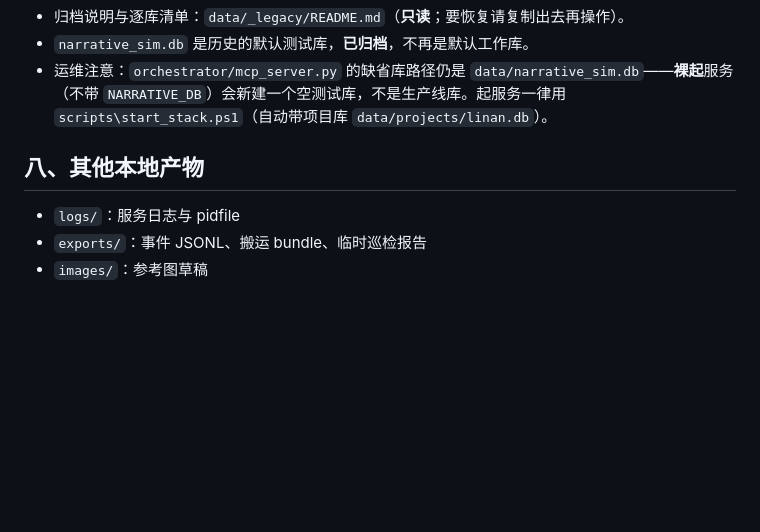
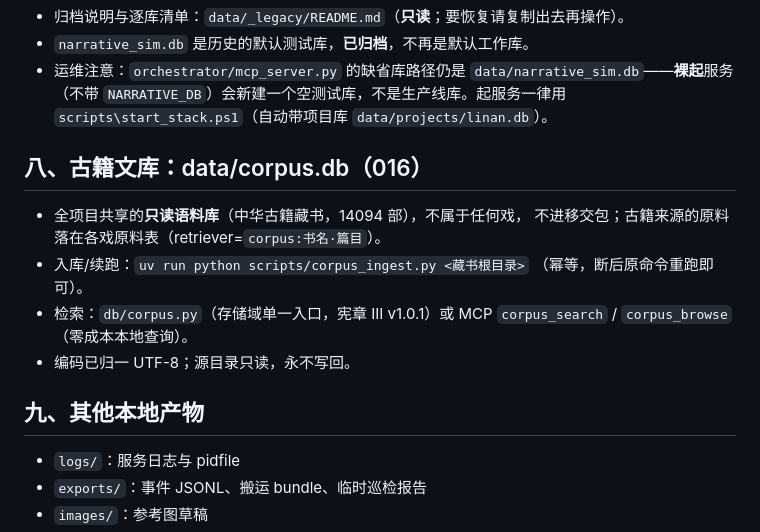
Before and after one commit to sq08201329/narrative-sim, a Markdown page: data/README.md, the part around the change. Drawn GitHub-style; blank space fills up the shorter version.

Commit message:
docs(016): data/README 补古籍文库节（T018 前半）

```diff
--- a/data/README.md
+++ b/data/README.md
@@ -91,7 +91,17 @@ python scripts\asset_port.py verify --db data\projects\linan.db --file <bundle.j
 - `narrative_sim.db` 是历史的默认测试库，**已归档**，不再是默认工作库。
 - 运维注意：`orchestrator/mcp_server.py` 的缺省库路径仍是 `data/narrative_sim.db`——**裸起**服务（不带 `NARRATIVE_DB`）会新建一个空测试库，不是生产线库。起服务一律用 `scripts\start_stack.ps1`（自动带项目库 `data/projects/linan.db`）。
 
-## 八、其他本地产物
+## 八、古籍文库：data/corpus.db（016）
+
+- 全项目共享的**只读语料库**（中华古籍藏书，14094 部），不属于任何戏，
+  不进移交包；古籍来源的原料落在各戏原料表（retriever=`corpus:书名·篇目`）。
+- 入库/续跑：`uv run python scripts/corpus_ingest.py <藏书根目录>`
+  （幂等，断后原命令重跑即可）。
+- 检索：`db/corpus.py`（存储域单一入口，宪章 III v1.0.1）或 MCP
+  `corpus_search` / `corpus_browse`（零成本本地查询）。
+- 编码已归一 UTF-8；源目录只读，永不写回。
+
+## 九、其他本地产物
 
 - `logs/`：服务日志与 pidfile
 - `exports/`：事件 JSONL、搬运 bundle、临时巡检报告
```
